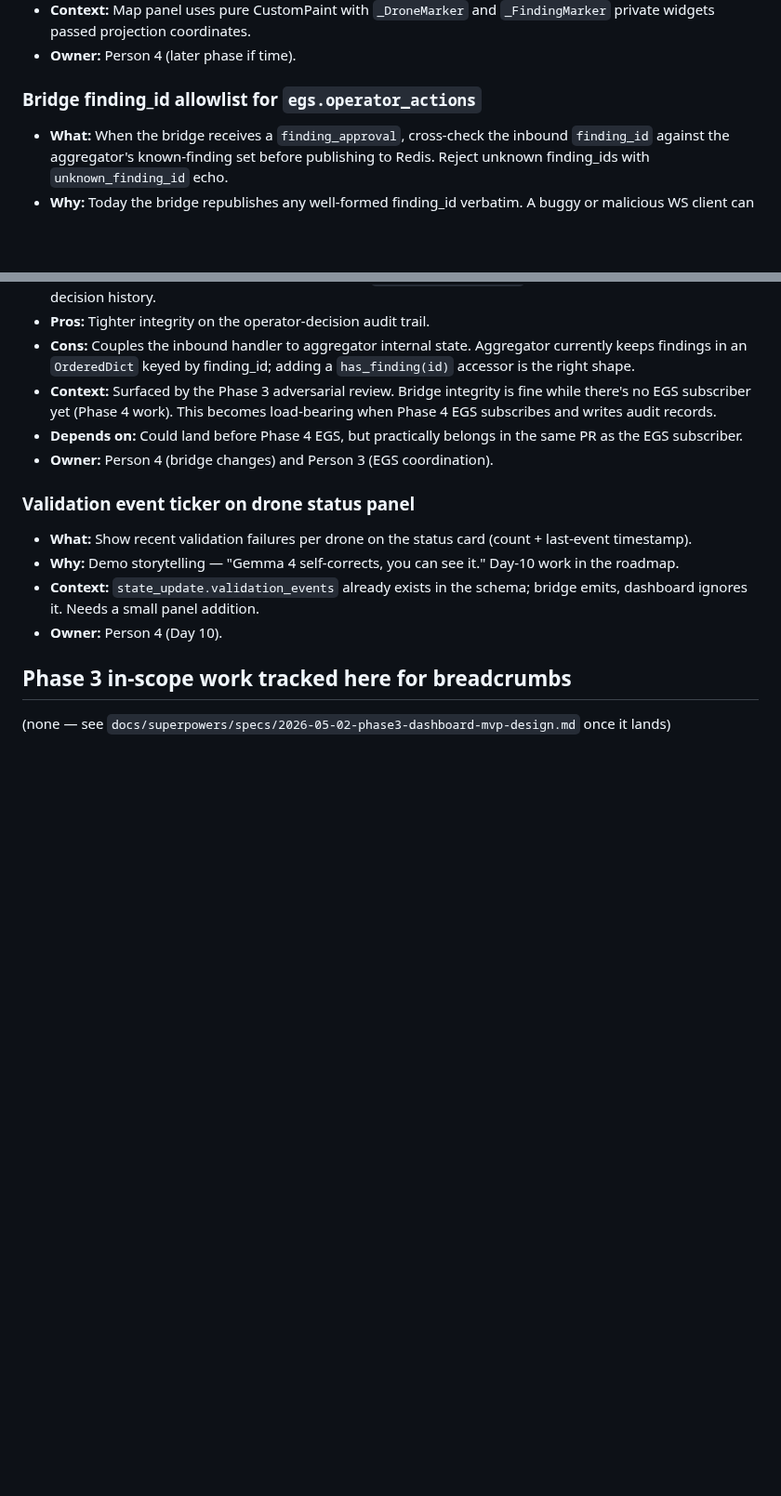
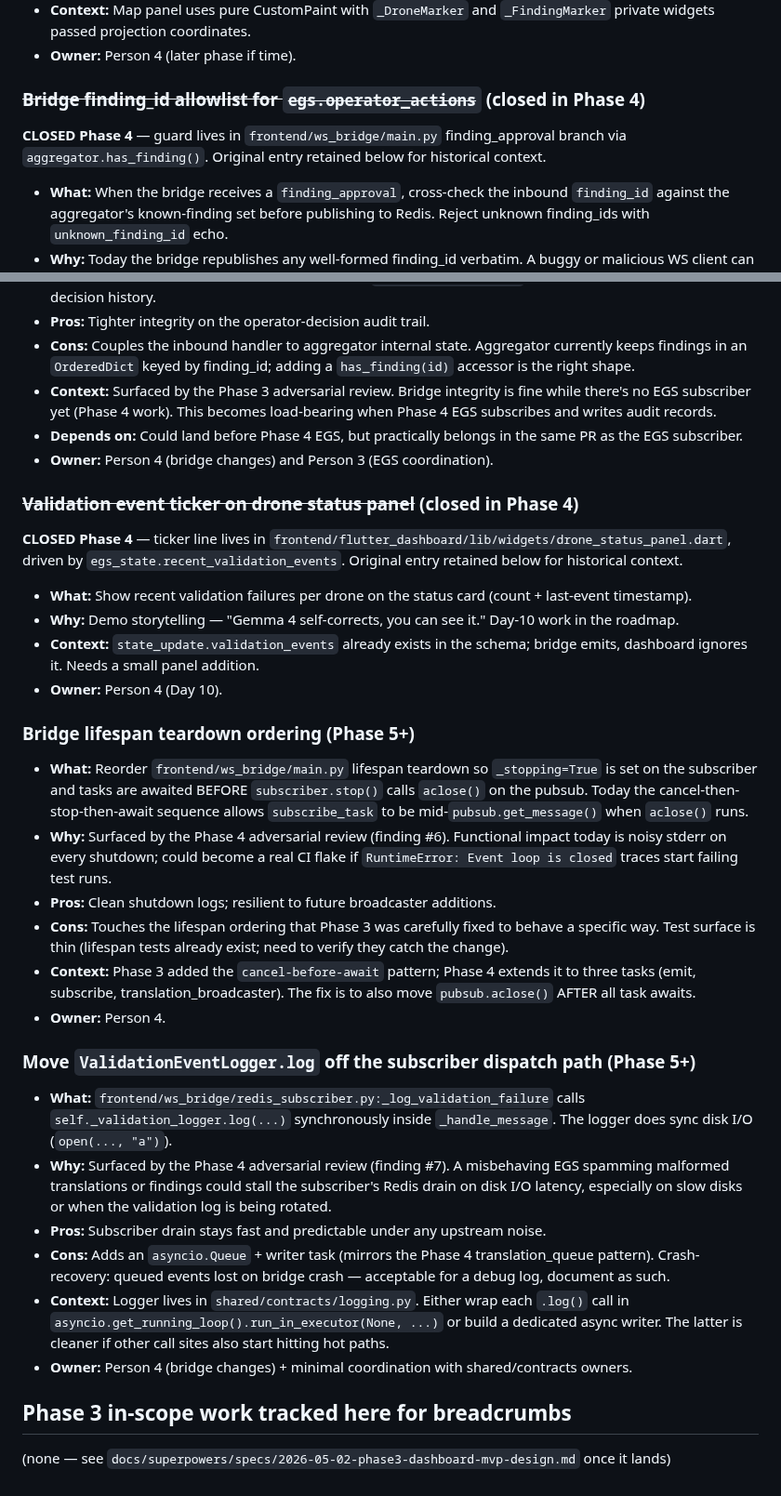
Before and after one commit to ibrahim7860/Gemma-Guardian, a Markdown page: TODOS.md, 2 parts joined by grey strips. Shown at 93% size. Rendered like a GitHub page; blank space fills up the shorter version.

Commit message:
Phase 4 spec+plan: fold in 9 adversarial findings, file 2 as TODOs
Adversarial review on the Phase 4 plan surfaced 11 substantive findings
beyond what /plan-eng-review caught. Folded 9 into the spec+plan; filed
2 as TODOs in TODOS.md.

Spec changes (docs/superpowers/specs/2026-05-02-phase4-command-translation-design.md):
- §4.3: absolute-URI $refs (finding #3); if/then constraint enforcing
  valid==false iff command==unknown_command (finding #2).
- §5.1: decoupled-broadcaster architecture — asyncio.Queue between
  subscriber and registry.broadcast (finding #1).
- §5.5: lifespan teardown extends cleanly to three tasks.
- §6.1: orphan rule on second submit (finding #4); non-optimistic dispatch
  with new dispatching state (finding #5).
- §7: stub regex drops bare 'concentr', adds NFKD accent normalization
  (finding #9).

Plan changes (docs/superpowers/plans/2026-05-02-phase4-command-translation.md):
- Test harness convention: httpx.AsyncClient + pytest_asyncio for all
  bridge tests, replacing TestClient + new_event_loop pattern (finding #8).
- Task 2: absolute-URI $refs in operator_commands_envelope.json.
- Task 3: contradiction tests + if/then constraint + absolute-URI $refs.
- Task 10: queue + dedicated broadcaster task; lifespan extends to three
  tasks; subscriber put_nowait + drop-oldest-on-full.
- Task 11: NFKD-fold matcher; word-boundary-only matching; new tests for
  concentric false-positive and accent normalization.
- Task 12: orphan-on-resubmit logic in submitOperatorCommand; new
  CommandState.dispatching state; non-optimistic dispatch flow; updated
  tests for orphan + non-optimistic dispatch + redis_publish_failed
  recovery to ready.
- Task 13: CommandPanel renders dispatching state with spinner.
- Task 16: drop <SHA> placeholders; plain-text closure notes.

TODOS.md:
- Closed: bridge finding_id allowlist, validation event ticker.
- Filed: lifespan teardown ordering (#6), validation logger off
  dispatch path (#7) — both are preexisting Phase 2/3 behavior with
  Phase 4 surfacing the risk.

```diff
--- a/TODOS.md
+++ b/TODOS.md
@@ -30,7 +30,9 @@ Deferred work captured during planning and reviews. Each entry includes context
 - **Context:** Map panel uses pure CustomPaint with `_DroneMarker` and `_FindingMarker` private widgets passed projection coordinates.
 - **Owner:** Person 4 (later phase if time).
 
-### Bridge finding_id allowlist for `egs.operator_actions`
+### ~~Bridge finding_id allowlist for `egs.operator_actions`~~ (closed in Phase 4)
+**CLOSED Phase 4** — guard lives in `frontend/ws_bridge/main.py` finding_approval branch via `aggregator.has_finding()`. Original entry retained below for historical context.
+
 - **What:** When the bridge receives a `finding_approval`, cross-check the inbound `finding_id` against the aggregator's known-finding set before publishing to Redis. Reject unknown finding_ids with `unknown_finding_id` echo.
 - **Why:** Today the bridge republishes any well-formed finding_id verbatim. A buggy or malicious WS client can send fabricated finding_ids that get persisted on `egs.operator_actions`, polluting the EGS view of operator decision history.
 - **Pros:** Tighter integrity on the operator-decision audit trail.
@@ -39,12 +41,30 @@ Deferred work captured during planning and reviews. Each entry includes context
 - **Depends on:** Could land before Phase 4 EGS, but practically belongs in the same PR as the EGS subscriber.
 - **Owner:** Person 4 (bridge changes) and Person 3 (EGS coordination).
 
-### Validation event ticker on drone status panel
+### ~~Validation event ticker on drone status panel~~ (closed in Phase 4)
+**CLOSED Phase 4** — ticker line lives in `frontend/flutter_dashboard/lib/widgets/drone_status_panel.dart`, driven by `egs_state.recent_validation_events`. Original entry retained below for historical context.
+
 - **What:** Show recent validation failures per drone on the status card (count + last-event timestamp).
 - **Why:** Demo storytelling — "Gemma 4 self-corrects, you can see it." Day-10 work in the roadmap.
 - **Context:** `state_update.validation_events` already exists in the schema; bridge emits, dashboard ignores it. Needs a small panel addition.
 - **Owner:** Person 4 (Day 10).
 
+### Bridge lifespan teardown ordering (Phase 5+)
+- **What:** Reorder `frontend/ws_bridge/main.py` lifespan teardown so `_stopping=True` is set on the subscriber and tasks are awaited BEFORE `subscriber.stop()` calls `aclose()` on the pubsub. Today the cancel-then-stop-then-await sequence allows `subscribe_task` to be mid-`pubsub.get_message()` when `aclose()` runs.
+- **Why:** Surfaced by the Phase 4 adversarial review (finding #6). Functional impact today is noisy stderr on every shutdown; could become a real CI flake if `RuntimeError: Event loop is closed` traces start failing test runs.
+- **Pros:** Clean shutdown logs; resilient to future broadcaster additions.
+- **Cons:** Touches the lifespan ordering that Phase 3 was carefully fixed to behave a specific way. Test surface is thin (lifespan tests already exist; need to verify they catch the change).
+- **Context:** Phase 3 added the `cancel-before-await` pattern; Phase 4 extends it to three tasks (emit, subscribe, translation_broadcaster). The fix is to also move `pubsub.aclose()` AFTER all task awaits.
+- **Owner:** Person 4.
+
+### Move `ValidationEventLogger.log` off the subscriber dispatch path (Phase 5+)
+- **What:** `frontend/ws_bridge/redis_subscriber.py:_log_validation_failure` calls `self._validation_logger.log(...)` synchronously inside `_handle_message`. The logger does sync disk I/O (`open(..., "a")`).
+- **Why:** Surfaced by the Phase 4 adversarial review (finding #7). A misbehaving EGS spamming malformed translations or findings could stall the subscriber's Redis drain on disk I/O latency, especially on slow disks or when the validation log is being rotated.
+- **Pros:** Subscriber drain stays fast and predictable under any upstream noise.
+- **Cons:** Adds an `asyncio.Queue` + writer task (mirrors the Phase 4 translation_queue pattern). Crash-recovery: queued events lost on bridge crash — acceptable for a debug log, document as such.
+- **Context:** Logger lives in `shared/contracts/logging.py`. Either wrap each `.log()` call in `asyncio.get_running_loop().run_in_executor(None, ...)` or build a dedicated async writer. The latter is cleaner if other call sites also start hitting hot paths.
+- **Owner:** Person 4 (bridge changes) + minimal coordination with shared/contracts owners.
+
 ## Phase 3 in-scope work tracked here for breadcrumbs
 
 (none — see `docs/superpowers/specs/2026-05-02-phase3-dashboard-mvp-design.md` once it lands)
```
Also changed, not shown: 2 other files.
